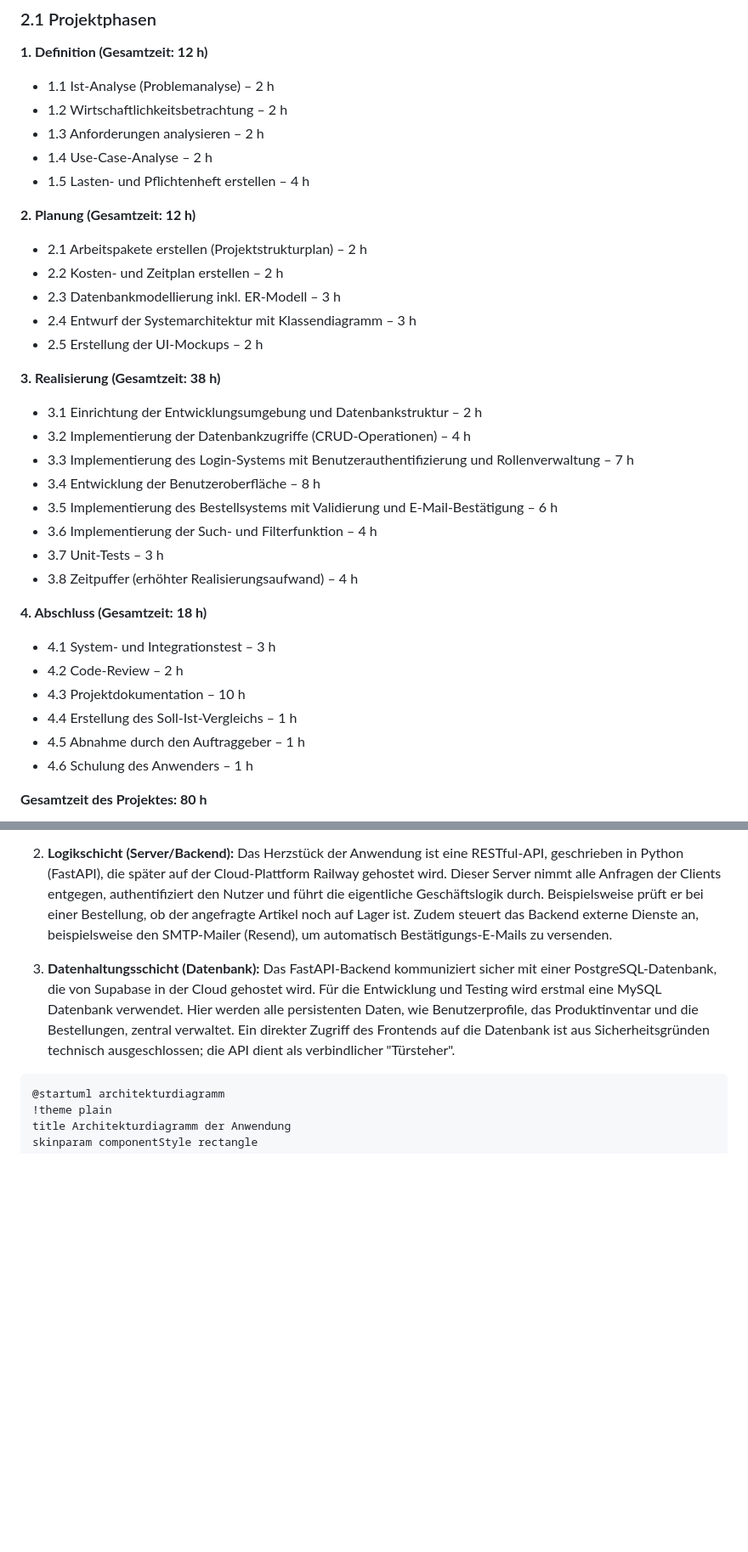
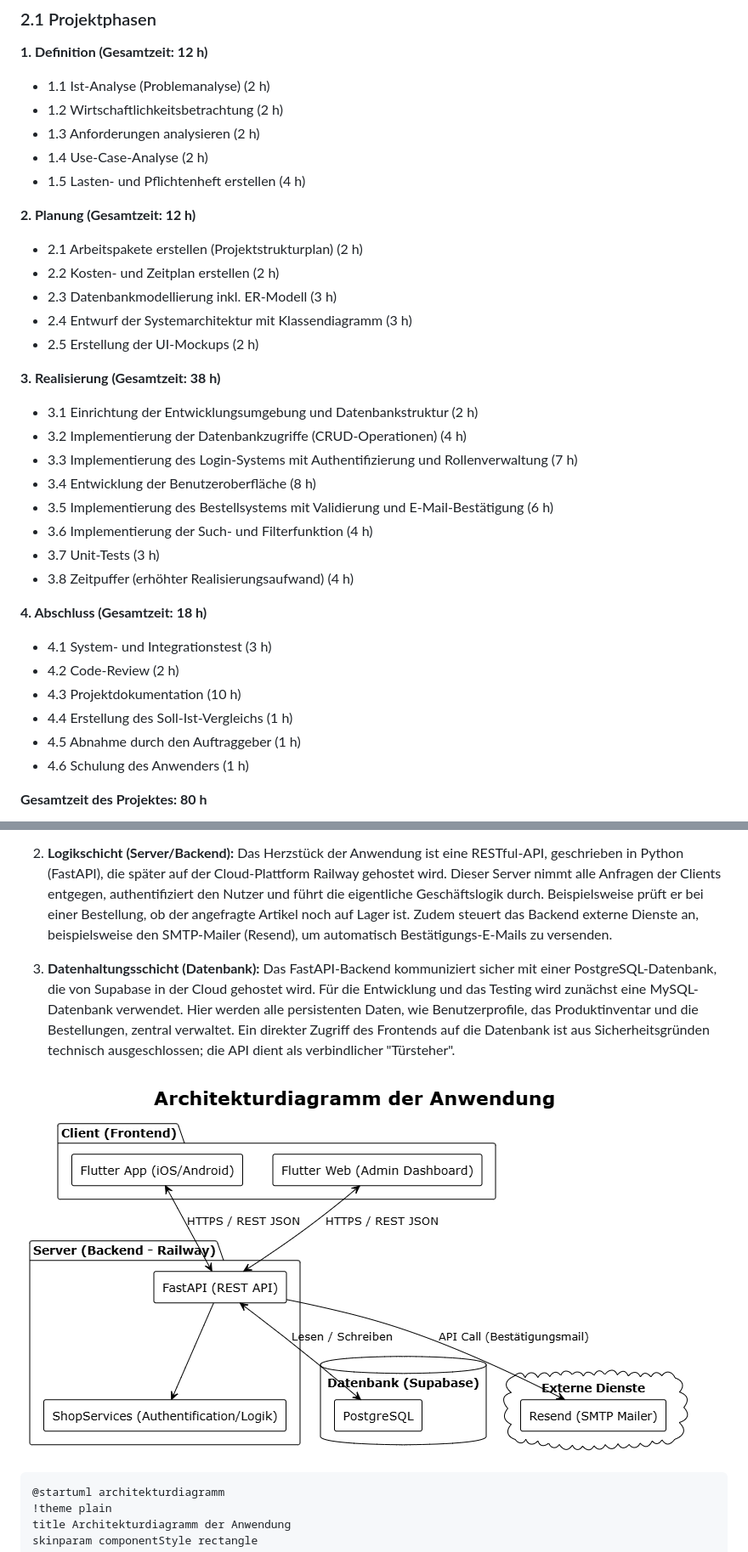
Before and after one commit to marcelo-ruediger/thriftshop, a Markdown page: docs/thriftshop_dokumentation.md, 2 parts joined by grey strips. Shown at 85% size. GitHub-like rendering; pictures changed too: docs/assets/thriftshop_architekturdiagramm.png (added); blank space fills up the shorter version.

````diff
--- a/docs/thriftshop_dokumentation.md
+++ b/docs/thriftshop_dokumentation.md
@@ -73,39 +83,39 @@ Test-Daten: Für die Entwicklung und die Tests wurden realitätsnahe Beispieldat
 
 **1. Definition (Gesamtzeit: 12 h)**
 
-- 1.1 Ist-Analyse (Problemanalyse) – 2 h
-- 1.2 Wirtschaftlichkeitsbetrachtung – 2 h
-- 1.3 Anforderungen analysieren – 2 h
-- 1.4 Use-Case-Analyse – 2 h
-- 1.5 Lasten- und Pflichtenheft erstellen – 4 h
+- 1.1 Ist-Analyse (Problemanalyse) (2 h)
+- 1.2 Wirtschaftlichkeitsbetrachtung (2 h)
+- 1.3 Anforderungen analysieren (2 h)
+- 1.4 Use-Case-Analyse (2 h)
+- 1.5 Lasten- und Pflichtenheft erstellen (4 h)
 
 **2. Planung (Gesamtzeit: 12 h)**
 
-- 2.1 Arbeitspakete erstellen (Projektstrukturplan) – 2 h
-- 2.2 Kosten- und Zeitplan erstellen – 2 h
-- 2.3 Datenbankmodellierung inkl. ER-Modell – 3 h
-- 2.4 Entwurf der Systemarchitektur mit Klassendiagramm – 3 h
-- 2.5 Erstellung der UI-Mockups – 2 h
+- 2.1 Arbeitspakete erstellen (Projektstrukturplan) (2 h)
+- 2.2 Kosten- und Zeitplan erstellen (2 h)
+- 2.3 Datenbankmodellierung inkl. ER-Modell (3 h)
+- 2.4 Entwurf der Systemarchitektur mit Klassendiagramm (3 h)
+- 2.5 Erstellung der UI-Mockups (2 h)
 
 **3. Realisierung (Gesamtzeit: 38 h)**
 
-- 3.1 Einrichtung der Entwicklungsumgebung und Datenbankstruktur – 2 h
-- 3.2 Implementierung der Datenbankzugriffe (CRUD-Operationen) – 4 h
-- 3.3 Implementierung des Login-Systems mit Benutzerauthentifizierung und Rollenverwaltung – 7 h
-- 3.4 Entwicklung der Benutzeroberfläche – 8 h
-- 3.5 Implementierung des Bestellsystems mit Validierung und E-Mail-Bestätigung – 6 h
-- 3.6 Implementierung der Such- und Filterfunktion – 4 h
-- 3.7 Unit-Tests – 3 h
-- 3.8 Zeitpuffer (erhöhter Realisierungsaufwand) – 4 h
+- 3.1 Einrichtung der Entwicklungsumgebung und Datenbankstruktur (2 h)
+- 3.2 Implementierung der Datenbankzugriffe (CRUD-Operationen) (4 h)
+- 3.3 Implementierung des Login-Systems mit Authentifizierung und Rollenverwaltung (7 h)
+- 3.4 Entwicklung der Benutzeroberfläche (8 h)
+- 3.5 Implementierung des Bestellsystems mit Validierung und E-Mail-Bestätigung (6 h)
+- 3.6 Implementierung der Such- und Filterfunktion (4 h)
+- 3.7 Unit-Tests (3 h)
+- 3.8 Zeitpuffer (erhöhter Realisierungsaufwand) (4 h)
 
 **4. Abschluss (Gesamtzeit: 18 h)**
 
-- 4.1 System- und Integrationstest – 3 h
-- 4.2 Code-Review – 2 h
-- 4.3 Projektdokumentation – 10 h
-- 4.4 Erstellung des Soll-Ist-Vergleichs – 1 h
-- 4.5 Abnahme durch den Auftraggeber – 1 h
-- 4.6 Schulung des Anwenders – 1 h
+- 4.1 System- und Integrationstest (3 h)
+- 4.2 Code-Review (2 h)
+- 4.3 Projektdokumentation (10 h)
+- 4.4 Erstellung des Soll-Ist-Vergleichs (1 h)
+- 4.5 Abnahme durch den Auftraggeber (1 h)
+- 4.6 Schulung des Anwenders (1 h)
 
 **Gesamtzeit des Projektes: 80 h**
 
@@ -346,7 +378,9 @@ Das System folgt einer klassischen Client-Server-Architektur, die sich physisch
    Das Herzstück der Anwendung ist eine RESTful-API, geschrieben in Python (FastAPI), die später auf der Cloud-Plattform Railway gehostet wird. Dieser Server nimmt alle Anfragen der Clients entgegen, authentifiziert den Nutzer und führt die eigentliche Geschäftslogik durch. Beispielsweise prüft er bei einer Bestellung, ob der angefragte Artikel noch auf Lager ist. Zudem steuert das Backend externe Dienste an, beispielsweise den SMTP-Mailer (Resend), um automatisch Bestätigungs-E-Mails zu versenden.
 
 3. **Datenhaltungsschicht (Datenbank):**
-   Das FastAPI-Backend kommuniziert sicher mit einer PostgreSQL-Datenbank, die von Supabase in der Cloud gehostet wird. Für die Entwicklung und Testing wird erstmal eine MySQL Datenbank verwendet. Hier werden alle persistenten Daten, wie Benutzerprofile, das Produktinventar und die Bestellungen, zentral verwaltet. Ein direkter Zugriff des Frontends auf die Datenbank ist aus Sicherheitsgründen technisch ausgeschlossen; die API dient als verbindlicher "Türsteher".
+   Das FastAPI-Backend kommuniziert sicher mit einer PostgreSQL-Datenbank, die von Supabase in der Cloud gehostet wird. Für die Entwicklung und das Testing wird zunächst eine MySQL-Datenbank verwendet. Hier werden alle persistenten Daten, wie Benutzerprofile, das Produktinventar und die Bestellungen, zentral verwaltet. Ein direkter Zugriff des Frontends auf die Datenbank ist aus Sicherheitsgründen technisch ausgeschlossen; die API dient als verbindlicher "Türsteher".
+
+![Thriftshop Architekturdiagramm](./assets/thriftshop_architekturdiagramm.png)
 
 ```plantuml
 @startuml architekturdiagramm
````
Also changed, not shown: other parts of docs/thriftshop_dokumentation.md (+284 -261 lines), docs/thriftshop_projektantrag.md (deleted, +0 -94 lines), docs/assets/thriftshop_er_modell.png (added), docs/assets/thriftshop_gantt_diagramm.png (added), docs/assets/thriftshop_klassendiagramm.png (added), docs/assets/thriftshop_projektstrukturplan.png (added), docs/assets/thriftshop_use_case_diagramm.png (added).
